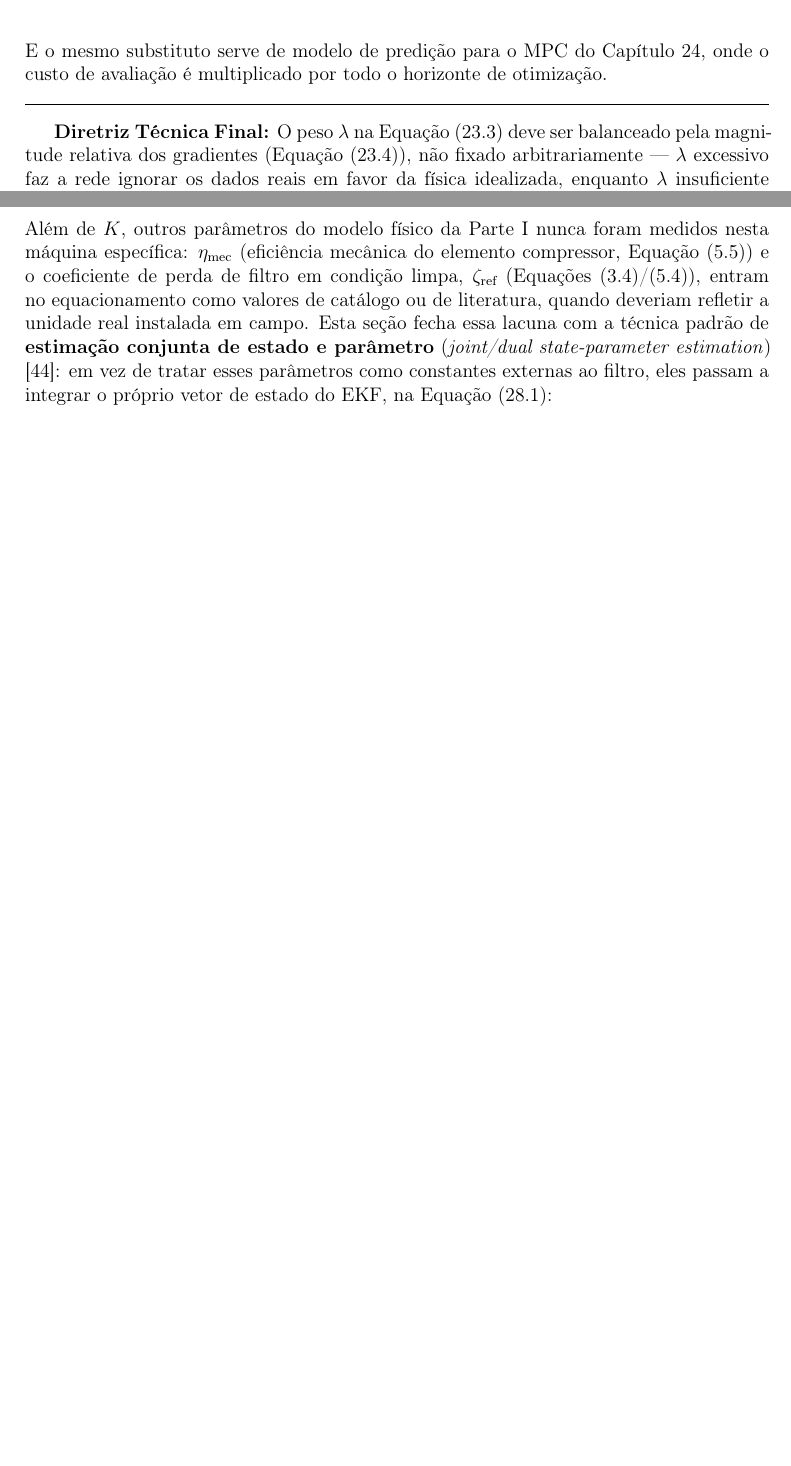
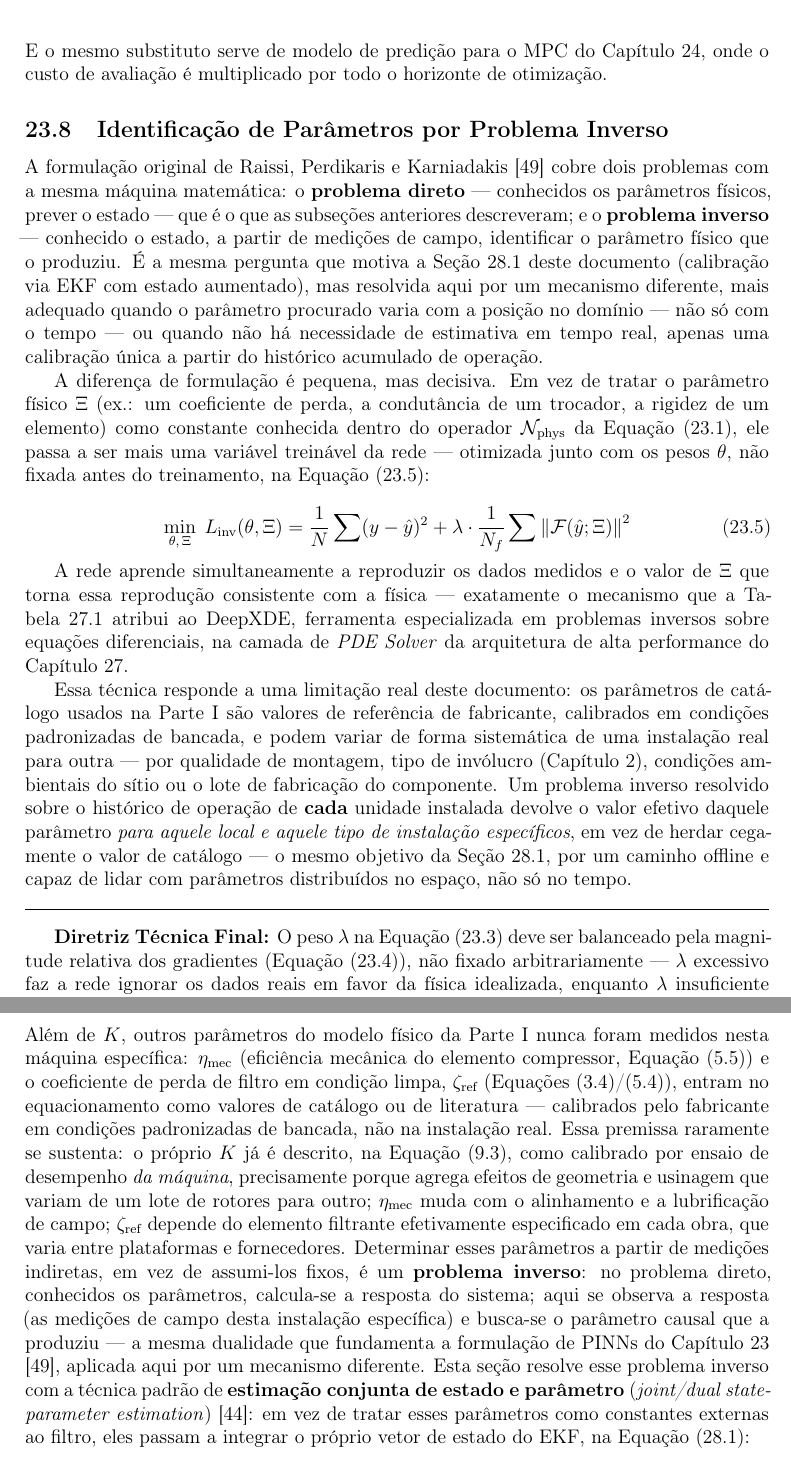
Before and after one commit to MMMejias39/compressores_parafuso, a LaTeX document (compressores.tex): two parts of pages 128 and 144 of 158 before the commit and two parts of pages 128 and 145 of 160 after it, joined at a grey line, cut so that both start at the same text, the shorter picture padded with empty space. Compiled offline with pdfLaTeX.

Commit message:
Adiciona identificação de parâmetros por problema inverso (Cap. 23.8) e liga ao Cap. 28.1
- Cap. 23.8 (nova): PINN identifica parâmetro físico Xi como variável treinável (Eq. 23.5), ligada ao papel do DeepXDE já citado no Cap. 27
- Cap. 28.1: nomeia explicitamente o problema inverso e explica por que K, eta_mec e zeta_ref variam entre instalações (lote de fabricação, montagem, fornecedor, plataforma)
- Simbolo novo Xi na Nomenclatura, sem colisao

```diff
--- a/compressores.tex
+++ b/compressores.tex
@@ -3019,11 +3020,25 @@ O acompanhamento evolui de simples leituras de sensores para indicadores sintét
 
 	Os dois se compõem em vez de competir: o modelo substituto treinado por PIML pode ser usado \textit{como} a função de transição $f(\cdot)$ do EKF, substituindo um modelo físico analítico caro de avaliar por uma rede que roda em microssegundos — o que permite ao EKF operar em taxa de amostragem alta o suficiente para capturar transientes rápidos. E o mesmo substituto serve de modelo de predição para o MPC do Capítulo 24, onde o custo de avaliação é multiplicado por todo o horizonte de otimização.
 
+	\subsection{Identificação de Parâmetros por Problema Inverso}
+
+	A formulação original de Raissi, Perdikaris e Karniadakis \cite{piml} cobre dois problemas com a mesma máquina matemática: o \textbf{problema direto} — conhecidos os parâmetros físicos, prever o estado — que é o que as subseções anteriores descreveram; e o \textbf{problema inverso} — conhecido o estado, a partir de medições de campo, identificar o parâmetro físico que o produziu. É a mesma pergunta que motiva a Seção~28.1 deste documento (calibração via EKF com estado aumentado), mas resolvida aqui por um mecanismo diferente, mais adequado quando o parâmetro procurado varia com a posição no domínio — não só com o tempo — ou quando não há necessidade de estimativa em tempo real, apenas uma calibração única a partir do histórico acumulado de operação.
+
+	A diferença de formulação é pequena, mas decisiva. Em vez de tratar o parâmetro físico $\Xi$ (ex.: um coeficiente de perda, a condutância de um trocador, a rigidez de um elemento) como constante conhecida dentro do operador $\mathcal{N}_{\text{phys}}$ da Equação~\eqref{eq:s23-1}, ele passa a ser mais uma variável treinável da rede — otimizada junto com os pesos $\theta$, não fixada antes do treinamento, na Equação~\eqref{eq:s23-5}:
+
+	\begin{equation}\label{eq:s23-5}
+	\min_{\theta,\, \Xi} \; L_{\text{inv}}(\theta, \Xi) = \frac{1}{N}\sum (y-\hat{y})^2 + \lambda \cdot \frac{1}{N_f}\sum \left\| \mathcal{F}(\hat{y}; \Xi) \right\|^2
+	\end{equation}
+
+	A rede aprende simultaneamente a reproduzir os dados medidos e o valor de $\Xi$ que torna essa reprodução consistente com a física — exatamente o mecanismo que a Tabela~\ref{tab:27-1} atribui ao DeepXDE, ferramenta especializada em problemas inversos sobre equações diferenciais, na camada de \textit{PDE Solver} da arquitetura de alta performance do Capítulo 27.
+
+	Essa técnica responde a uma limitação real deste documento: os parâmetros de catálogo usados na Parte I são valores de referência de fabricante, calibrados em condições padronizadas de bancada, e podem variar de forma sistemática de uma instalação real para outra — por qualidade de montagem, tipo de invólucro (Capítulo 2), condições ambientais do sítio ou o lote de fabricação do componente. Um problema inverso resolvido sobre o histórico de operação de \textbf{cada} unidade instalada devolve o valor efetivo daquele parâmetro \textit{para aquele local e aquele tipo de instalação específicos}, em vez de herdar cegamente o valor de catálogo — o mesmo objetivo da Seção~28.1, por um caminho offline e capaz de lidar com parâmetros distribuídos no espaço, não só no tempo.
+
 	\vspace{1em}
 	\hrule
 	\vspace{1em}
 
-	\textbf{Diretriz Técnica Final:} O peso $\lambda$ na Equação~\eqref{eq:s23-3} deve ser balanceado pela magnitude relativa dos gradientes (Equação~\eqref{eq:s23-4}), não fixado arbitrariamente — $\lambda$ excessivo faz a rede ignorar os dados reais em favor da física idealizada, enquanto $\lambda$ insuficiente permite predições que violam conservação de massa/energia mesmo com baixo erro nos dados de treino. Igualmente importante: a penalização física é fraca, não uma garantia. O resíduo $\| \mathcal{F} \|$ da rede treinada deve ser medido e reportado como métrica de aceitação, e nenhuma restrição de segurança do equipamento deve depender exclusivamente dela — restrições duras pertencem à camada de otimização com restrições do Capítulo 24.
+	\textbf{Diretriz Técnica Final:} O peso $\lambda$ na Equação~\eqref{eq:s23-3} deve ser balanceado pela magnitude relativa dos gradientes (Equação~\eqref{eq:s23-4}), não fixado arbitrariamente — $\lambda$ excessivo faz a rede ignorar os dados reais em favor da física idealizada, enquanto $\lambda$ insuficiente permite predições que violam conservação de massa/energia mesmo com baixo erro nos dados de treino. Igualmente importante: a penalização física é fraca, não uma garantia. O resíduo $\| \mathcal{F} \|$ da rede treinada deve ser medido e reportado como métrica de aceitação, e nenhuma restrição de segurança do equipamento deve depender exclusivamente dela — restrições duras pertencem à camada de otimização com restrições do Capítulo 24. A identificação por problema inverso (Equação~\eqref{eq:s23-5}) herda a mesma cautela: um parâmetro $\Xi$ identificado offline deve ser validado contra a faixa plausível de catálogo antes de substituir o valor de referência em produção, pelo mesmo motivo que a Seção~28.2 exige análise de sensibilidade para parâmetros da categoria (iv).
 
 	\clearpage
 	\section{Otimização e Controle: MPC e PSO}
@@ -3406,7 +3421,7 @@ Os Capítulos 21 a 27 descreveram como o Gêmeo Digital estima \textbf{estados}
 
 \subsection{Estimação Conjunta de Estado e Parâmetro (EKF com Estado Aumentado)}
 
-Além de $K$, outros parâmetros do modelo físico da Parte I nunca foram medidos nesta máquina específica: $\eta_{\text{mec}}$ (eficiência mecânica do elemento compressor, Equação~\eqref{eq:s5-5}) e o coeficiente de perda de filtro em condição limpa, $\zeta_{\text{ref}}$ (Equações~\eqref{eq:s3-4}/\eqref{eq:s5-4}), entram no equacionamento como valores de catálogo ou de literatura, quando deveriam refletir a unidade real instalada em campo. Esta seção fecha essa lacuna com a técnica padrão de \textbf{estimação conjunta de estado e parâmetro} (\textit{joint/dual state-parameter estimation}) \cite{simon}: em vez de tratar esses parâmetros como constantes externas ao filtro, eles passam a integrar o próprio vetor de estado do EKF, na Equação~\eqref{eq:s28-1}:
+Além de $K$, outros parâmetros do modelo físico da Parte I nunca foram medidos nesta máquina específica: $\eta_{\text{mec}}$ (eficiência mecânica do elemento compressor, Equação~\eqref{eq:s5-5}) e o coeficiente de perda de filtro em condição limpa, $\zeta_{\text{ref}}$ (Equações~\eqref{eq:s3-4}/\eqref{eq:s5-4}), entram no equacionamento como valores de catálogo ou de literatura — calibrados pelo fabricante em condições padronizadas de bancada, não na instalação real. Essa premissa raramente se sustenta: o próprio $K$ já é descrito, na Equação~\eqref{eq:s9-3}, como calibrado por ensaio de desempenho \textit{da máquina}, precisamente porque agrega efeitos de geometria e usinagem que variam de um lote de rotores para outro; $\eta_{\text{mec}}$ muda com o alinhamento e a lubrificação de campo; $\zeta_{\text{ref}}$ depende do elemento filtrante efetivamente especificado em cada obra, que varia entre plataformas e fornecedores. Determinar esses parâmetros a partir de medições indiretas, em vez de assumi-los fixos, é um \textbf{problema inverso}: no problema direto, conhecidos os parâmetros, calcula-se a resposta do sistema; aqui se observa a resposta (as medições de campo desta instalação específica) e busca-se o parâmetro causal que a produziu — a mesma dualidade que fundamenta a formulação de PINNs do Capítulo 23 \cite{piml}, aplicada aqui por um mecanismo diferente. Esta seção resolve esse problema inverso com a técnica padrão de \textbf{estimação conjunta de estado e parâmetro} (\textit{joint/dual state-parameter estimation}) \cite{simon}: em vez de tratar esses parâmetros como constantes externas ao filtro, eles passam a integrar o próprio vetor de estado do EKF, na Equação~\eqref{eq:s28-1}:
 
 \begin{equation}\label{eq:s28-1}
 x_{\text{aug}} = \begin{bmatrix} x \\ \Lambda \end{bmatrix}, \qquad \Lambda = \begin{bmatrix} K \\ \eta_{\text{mec}} \\ \zeta_{\text{ref}} \end{bmatrix}
```
Also changed, not shown: compressores.pdf, compressores.tex (1 more changed lines).
